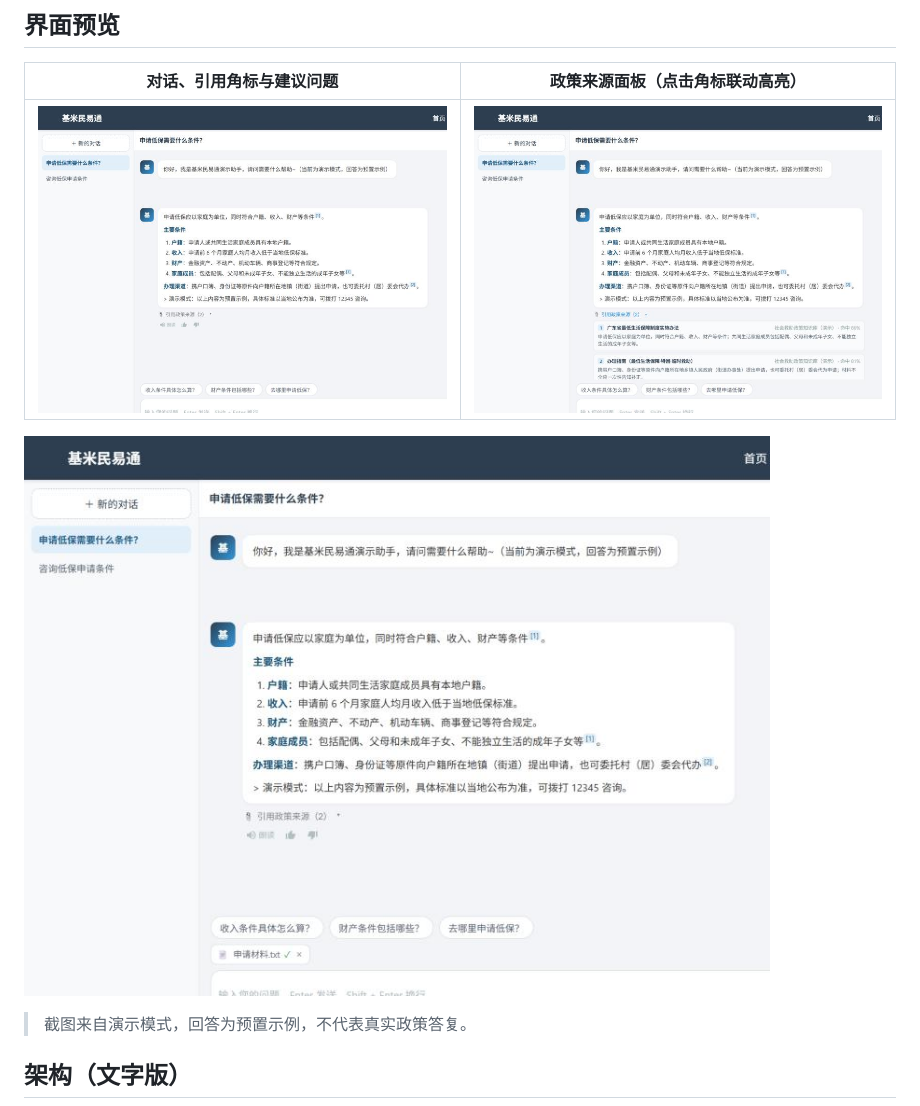
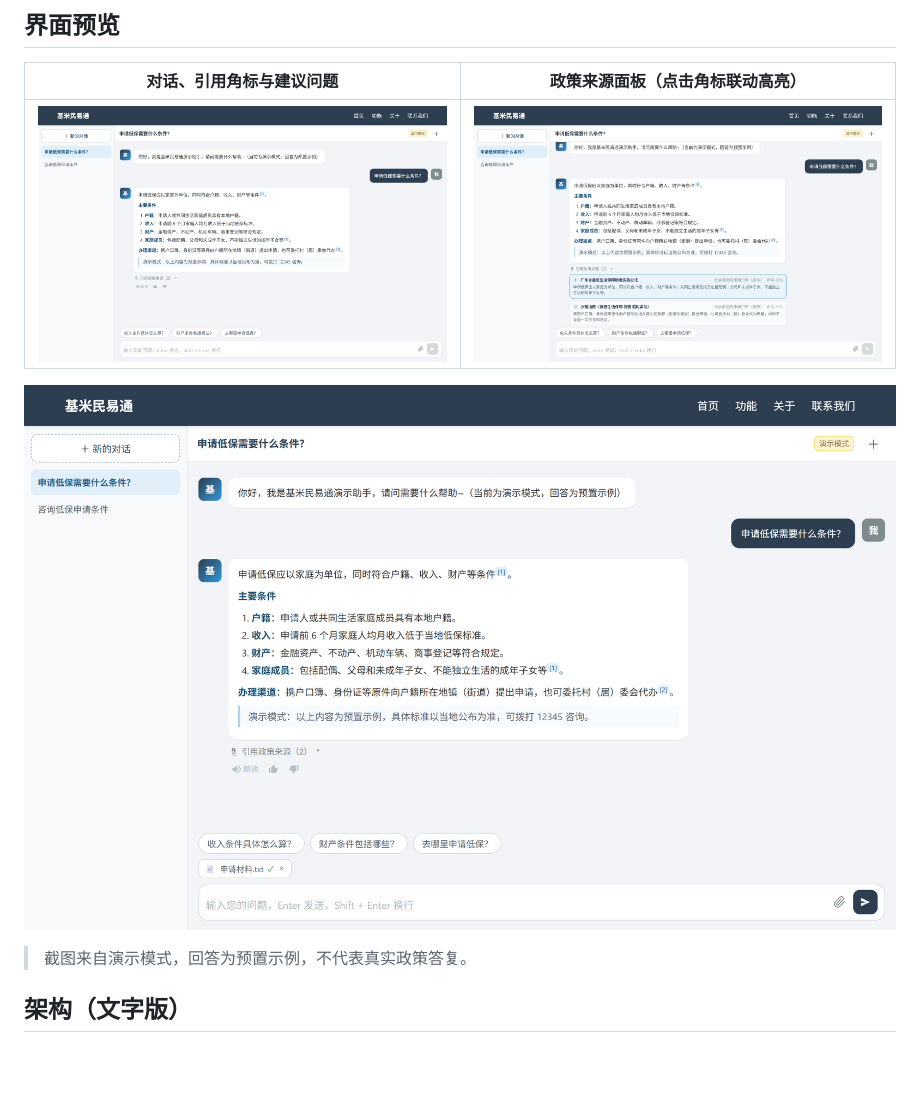
Before and after one commit to zhai-1234/jimi-minyitong, a Markdown page: README.md, the part around the change. Drawn GitHub-style; pictures changed too: docs/images/demo-chat.jpg (deleted), docs/images/demo-chat.png (added), docs/images/demo-file-upload.jpg (deleted); blank space fills up the shorter version.

Commit message:
docs: 高清界面截图并修复引用块渲染
- README 截图改为 2x PNG（2560×1600），移除旧 JPG
- 修复引用渲染预先转义导致 Markdown 引用块显示为字面 >

Co-Authored-By: Claude Haiku 4.5 <noreply@anthropic.com>

```diff
--- a/README.md
+++ b/README.md
@@ -23,9 +23,9 @@ npm run dev:demo
 
 | 对话、引用角标与建议问题 | 政策来源面板（点击角标联动高亮） |
 | --- | --- |
-| ![对话界面](docs/images/demo-chat.jpg) | ![来源面板](docs/images/demo-sources.jpg) |
+| ![对话界面](docs/images/demo-chat.png) | ![来源面板](docs/images/demo-sources.png) |
 
-![文件上传与输入区](docs/images/demo-file-upload.jpg)
+![文件上传与输入区](docs/images/demo-file-upload.png)
 
 > 截图来自演示模式，回答为预置示例，不代表真实政策答复。
 
```
Also changed, not shown: 1 other file.
